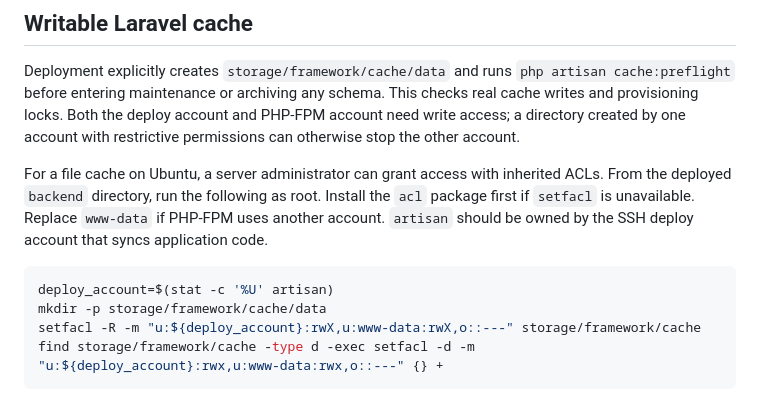
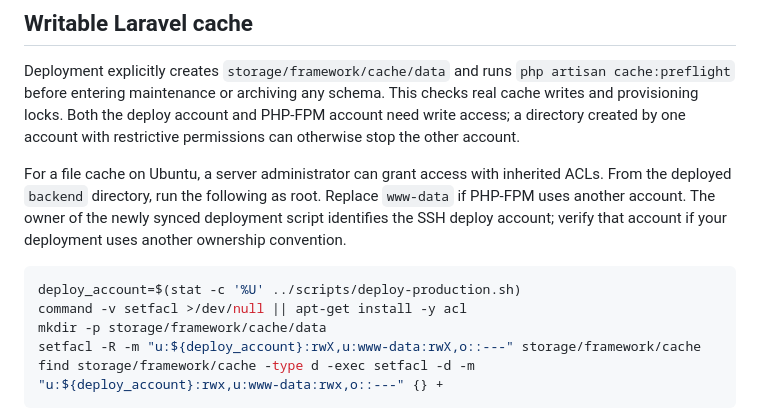
Before and after one commit to zianmooseen/HRM, a Markdown page: docs/deployment-digitalocean.md, the part around the change. GitHub-like rendering.

Commit message:
Clarify cache permission recovery commands [skip ci]

````diff
--- a/docs/deployment-digitalocean.md
+++ b/docs/deployment-digitalocean.md
@@ -148,10 +148,11 @@ Adjust the PHP-FPM service name if your server uses a different PHP version.
 
 Deployment explicitly creates `storage/framework/cache/data` and runs `php artisan cache:preflight` before entering maintenance or archiving any schema. This checks real cache writes and provisioning locks. Both the deploy account and PHP-FPM account need write access; a directory created by one account with restrictive permissions can otherwise stop the other account.
 
-For a file cache on Ubuntu, a server administrator can grant access with inherited ACLs. From the deployed `backend` directory, run the following as root. Install the `acl` package first if `setfacl` is unavailable. Replace `www-data` if PHP-FPM uses another account. `artisan` should be owned by the SSH deploy account that syncs application code.
+For a file cache on Ubuntu, a server administrator can grant access with inherited ACLs. From the deployed `backend` directory, run the following as root. Replace `www-data` if PHP-FPM uses another account. The owner of the newly synced deployment script identifies the SSH deploy account; verify that account if your deployment uses another ownership convention.
 
 ```bash
-deploy_account=$(stat -c '%U' artisan)
+deploy_account=$(stat -c '%U' ../scripts/deploy-production.sh)
+command -v setfacl >/dev/null || apt-get install -y acl
 mkdir -p storage/framework/cache/data
 setfacl -R -m "u:${deploy_account}:rwX,u:www-data:rwX,o::---" storage/framework/cache
 find storage/framework/cache -type d -exec setfacl -d -m "u:${deploy_account}:rwx,u:www-data:rwx,o::---" {} +
````
